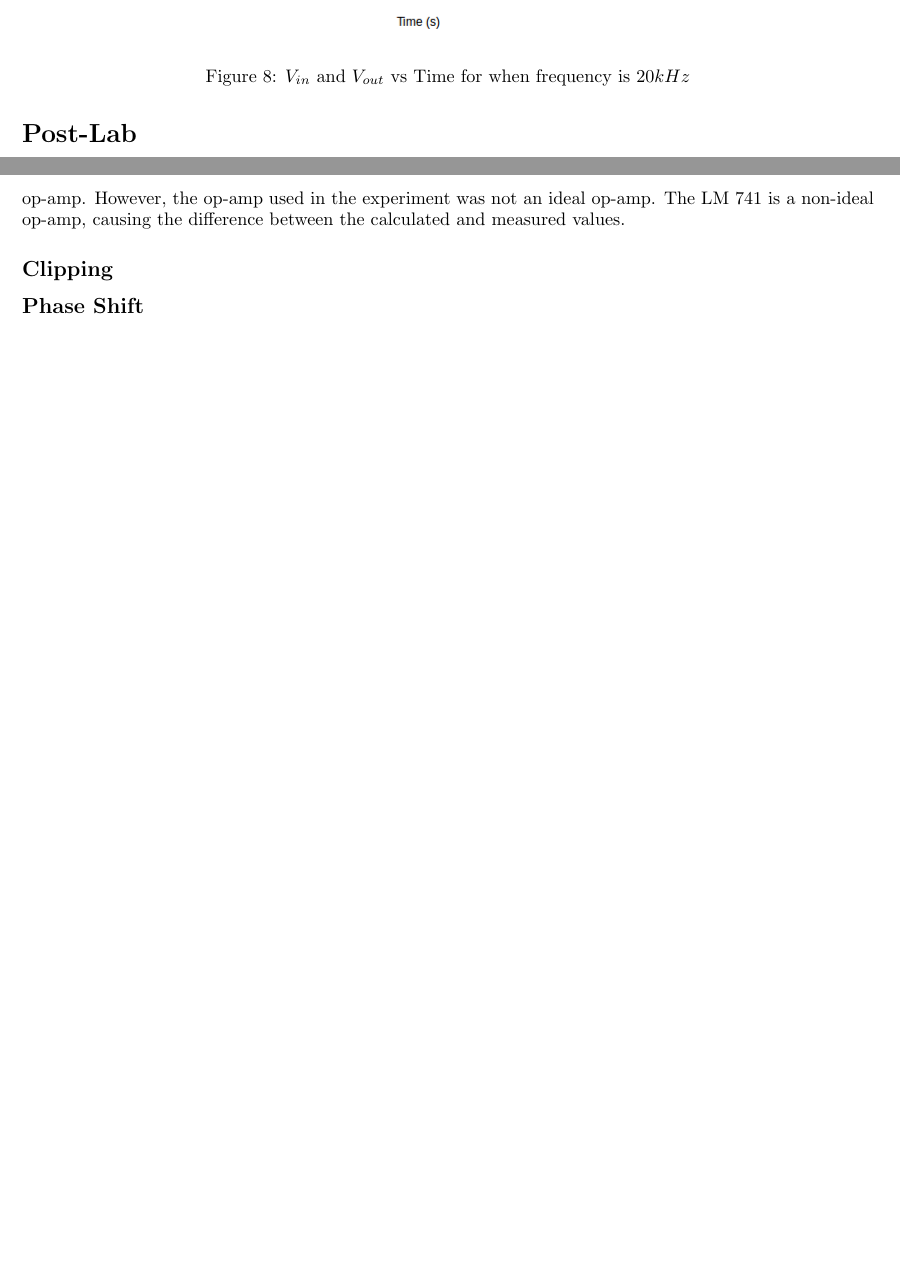
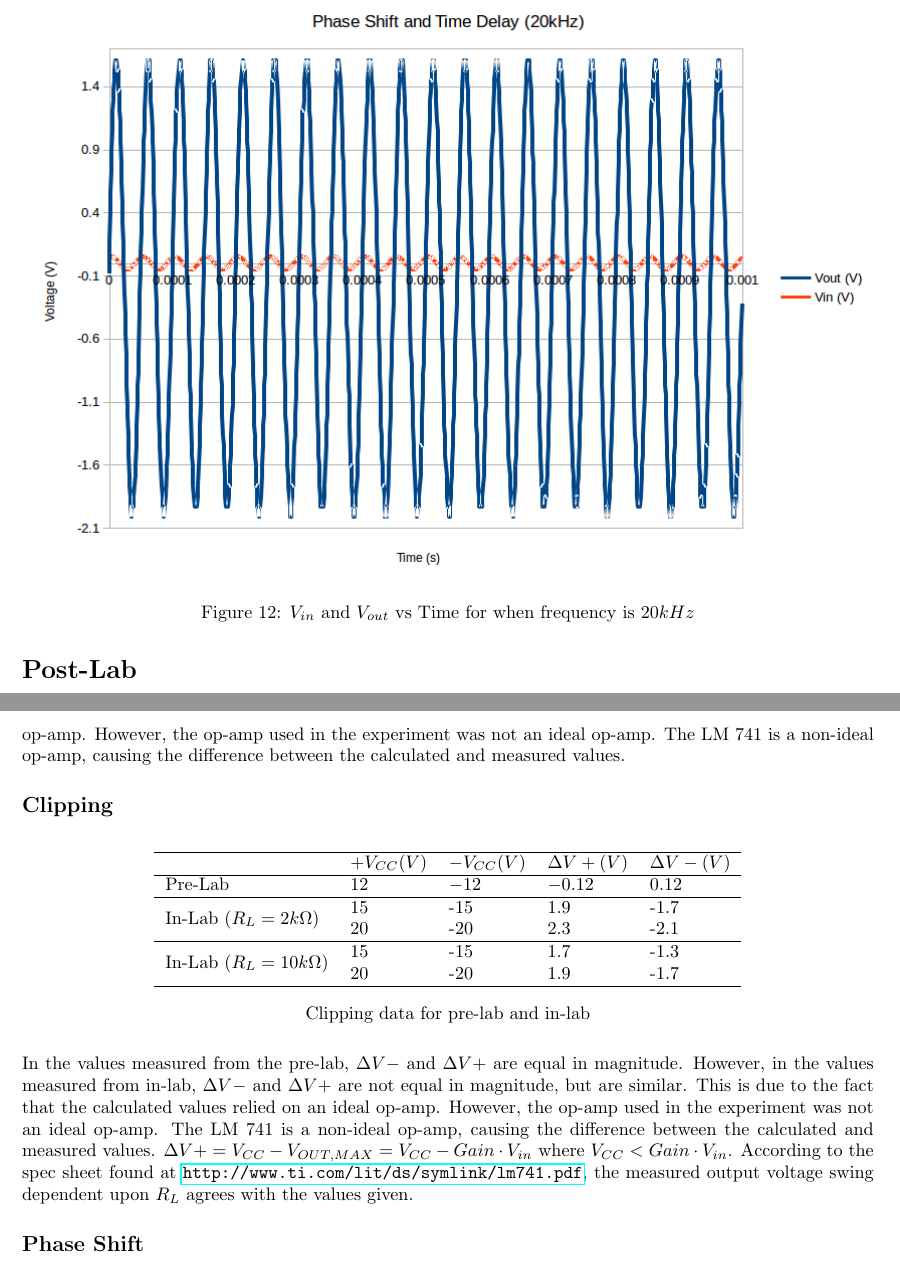
Before and after one commit to shabhshah/EECS215, a LaTeX document (Lab/LabFour/LabFour.tex): two parts of pages 10 and 11 of 11 before the commit and two parts of pages 14 and 15 of 15 after it, joined at a grey line, cut so that both start at the same text, the shorter picture padded with empty space. Compiled offline with pdfLaTeX.

Commit message:
All parts done.

```diff
--- a/Lab/LabFour/LabFour.tex
+++ b/Lab/LabFour/LabFour.tex
@@ -16,6 +16,12 @@
 
 %Package for reducing space in between list items
 \usepackage{enumitem}
+
+%urls
+\usepackage{hyperref}
+
+%multirow for tables
+\usepackage{multirow}
 
 %Math symbols
 \usepackage{gensymb}
@@ -215,6 +255,24 @@ $Percentage Error = \frac{|measured-calculated|}{calculated} = \frac{|106820\Ome
 \noindent The measured $R_f$ was larger than the calculated value by $7.90\%$. This is due to the fact that the calculated value relied on an ideal op-amp. However, the op-amp used in the experiment was not an ideal op-amp. The LM 741 is a non-ideal op-amp, causing the difference between the calculated and measured values.
 
 \subsection*{Clipping}
+\begin{table}[H]
+	\centering
+	\begin{tabular}{lllll}
+		\hline
+		& $+V_{CC}(V)$ & $-V_{CC}(V)$ & $\Delta V+(V)$ & $\Delta V-(V)$\\
+		\hline
+		Pre-Lab & $12$ & $-12$ & $-0.12$ & $0.12$\\
+		\hline
+		\multirow{2}{*}{In-Lab ($R_L=2k\Omega$)} & 15 & -15 & 1.9 & -1.7\\
+		& 20 & -20 & 2.3 & -2.1\\
+		\hline
+		\multirow{2}{*}{In-Lab ($R_L=10k\Omega$)} & 15 & -15 & 1.7 & -1.3\\
+		& 20 & -20 & 1.9 & -1.7\\
+		\hline
+	\end{tabular}
+	\caption*{Clipping data for pre-lab and in-lab}
+\end{table}
+\noindent In the values measured from the pre-lab, $\Delta V-$ and $\Delta V+$ are equal in magnitude. However, in the values measured from in-lab, $\Delta V-$ and $\Delta V+$ are not equal in magnitude, but are similar. This is due to the fact that the calculated values relied on an ideal op-amp. However, the op-amp used in the experiment was not an ideal op-amp. The LM 741 is a non-ideal op-amp, causing the difference between the calculated and measured values. $\Delta V+ = V_{CC} - V_{OUT,MAX} = V_{CC} - Gain\cdot V_{in}$ where $V_{CC} < Gain\cdot V_{in}$. According to the spec sheet found at \url{http://www.ti.com/lit/ds/symlink/lm741.pdf}, the measured output voltage swing dependent upon $R_L$ agrees with the values given.
 
 \subsection*{Phase Shift}
 \noindent As the frequency increased, the phase shift in $\mu s$ increased but the magnitude of the phase shift in $\mu s$ decreased. The phase shift in degrees decreased but the magnitude of the phase shift in degrees increased.
```
Also changed, not shown: Lab/LabFour/0.PNG (added), Lab/LabFour/100000.PNG (added), Lab/LabFour/LabFour.pdf, Lab/LabFour/PreLab3a1.PNG (added), Lab/LabFour/PreLab3a2.PNG (added), Lab/LabFour/LabFour.tex (34 more changed lines), 4 other files.
